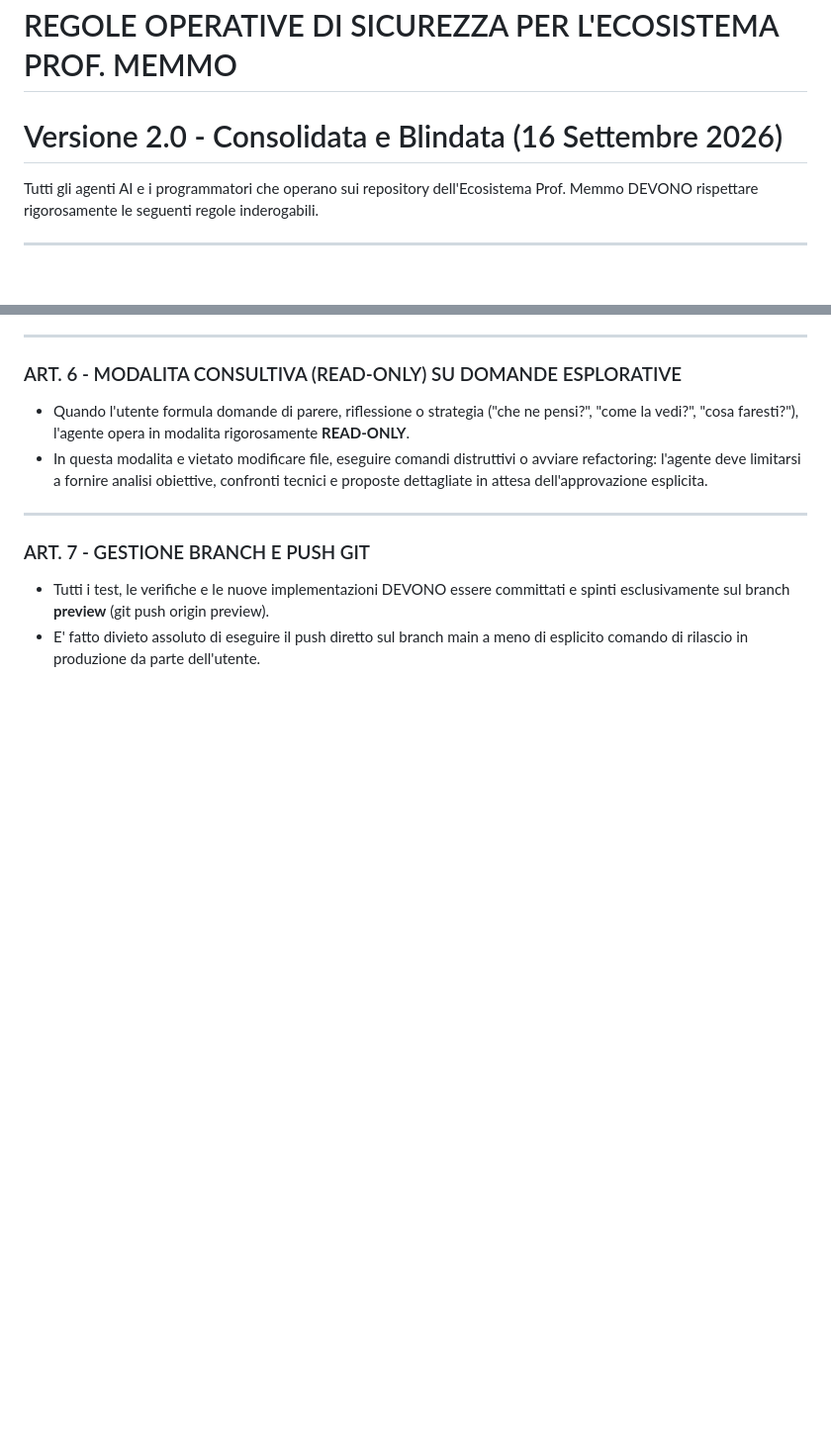
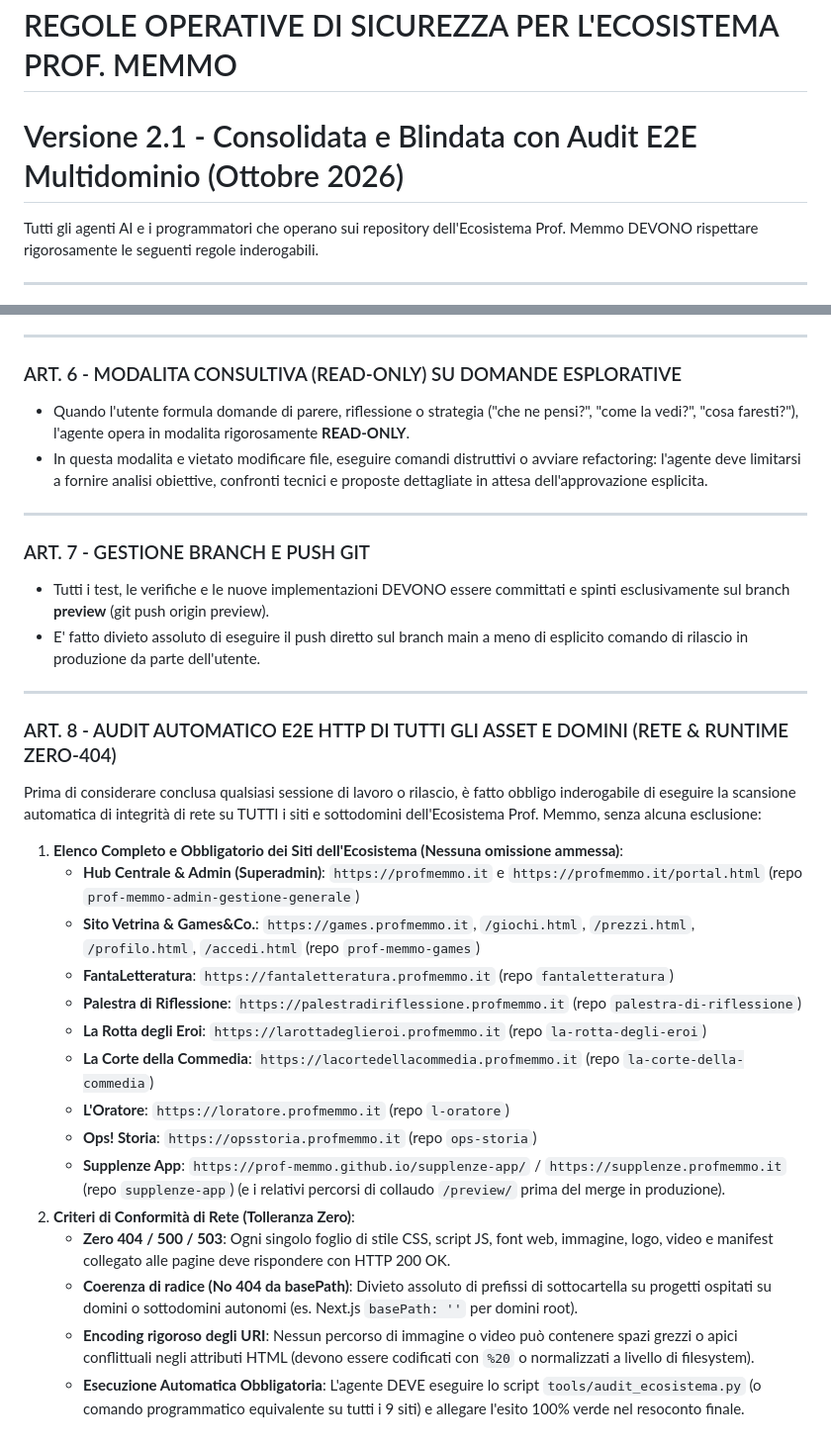
Before and after one commit to prof-memmo/games, a Markdown page: .agents/rules/prof-memmo-operational-rules.md, 2 parts joined by grey strips. Shown at 99% size. Drawn GitHub-style; blank space fills up the shorter version.

Commit message:
docs(rules): introduzione Art. 8 audit E2E multidominio permanente

```diff
--- a/.agents/rules/prof-memmo-operational-rules.md
+++ b/.agents/rules/prof-memmo-operational-rules.md
@@ -1,5 +1,5 @@
 # REGOLE OPERATIVE DI SICUREZZA PER L'ECOSISTEMA PROF. MEMMO
-# Versione 2.0 - Consolidata e Blindata (16 Settembre 2026)
+# Versione 2.1 - Consolidata e Blindata con Audit E2E Multidominio (Ottobre 2026)
 
 Tutti gli agenti AI e i programmatori che operano sui repository dell'Ecosistema Prof. Memmo DEVONO rispettare rigorosamente le seguenti regole inderogabili.
 
@@ -60,3 +60,24 @@ Prima di considerare conclusa qualsiasi modifica e prima di effettuare il push s
 ### ART. 7 - GESTIONE BRANCH E PUSH GIT
 - Tutti i test, le verifiche e le nuove implementazioni DEVONO essere committati e spinti esclusivamente sul branch **preview** (git push origin preview).
 - E' fatto divieto assoluto di eseguire il push diretto sul branch main a meno di esplicito comando di rilascio in produzione da parte dell'utente.
+
+---
+
+### ART. 8 - AUDIT AUTOMATICO E2E HTTP DI TUTTI GLI ASSET E DOMINI (RETE & RUNTIME ZERO-404)
+Prima di considerare conclusa qualsiasi sessione di lavoro o rilascio, è fatto obbligo inderogabile di eseguire la scansione automatica di integrità di rete su TUTTI i siti e sottodomini dell'Ecosistema Prof. Memmo, senza alcuna esclusione:
+1. **Elenco Completo e Obbligatorio dei Siti dell'Ecosistema (Nessuna omissione ammessa)**:
+   - **Hub Centrale & Admin (Superadmin)**: `https://profmemmo.it` e `https://profmemmo.it/portal.html` (repo `prof-memmo-admin-gestione-generale`)
+   - **Sito Vetrina & Games&Co.**: `https://games.profmemmo.it`, `/giochi.html`, `/prezzi.html`, `/profilo.html`, `/accedi.html` (repo `prof-memmo-games`)
+   - **FantaLetteratura**: `https://fantaletteratura.profmemmo.it` (repo `fantaletteratura`)
+   - **Palestra di Riflessione**: `https://palestradiriflessione.profmemmo.it` (repo `palestra-di-riflessione`)
+   - **La Rotta degli Eroi**: `https://larottadeglieroi.profmemmo.it` (repo `la-rotta-degli-eroi`)
+   - **La Corte della Commedia**: `https://lacortedellacommedia.profmemmo.it` (repo `la-corte-della-commedia`)
+   - **L'Oratore**: `https://loratore.profmemmo.it` (repo `l-oratore`)
+   - **Ops! Storia**: `https://opsstoria.profmemmo.it` (repo `ops-storia`)
+   - **Supplenze App**: `https://prof-memmo.github.io/supplenze-app/` / `https://supplenze.profmemmo.it` (repo `supplenze-app`)
+   (e i relativi percorsi di collaudo `/preview/` prima del merge in produzione).
+2. **Criteri di Conformità di Rete (Tolleranza Zero)**:
+   - **Zero 404 / 500 / 503**: Ogni singolo foglio di stile CSS, script JS, font web, immagine, logo, video e manifest collegato alle pagine deve rispondere con HTTP 200 OK.
+   - **Coerenza di radice (No 404 da basePath)**: Divieto assoluto di prefissi di sottocartella su progetti ospitati su domini o sottodomini autonomi (es. Next.js `basePath: ''` per domini root).
+   - **Encoding rigoroso degli URI**: Nessun percorso di immagine o video può contenere spazi grezzi o apici conflittuali negli attributi HTML (devono essere codificati con `%20` o normalizzati a livello di filesystem).
+   - **Esecuzione Automatica Obbligatoria**: L'agente DEVE eseguire lo script `tools/audit_ecosistema.py` (o comando programmatico equivalente su tutti i 9 siti) e allegare l'esito 100% verde nel resoconto finale.
```
